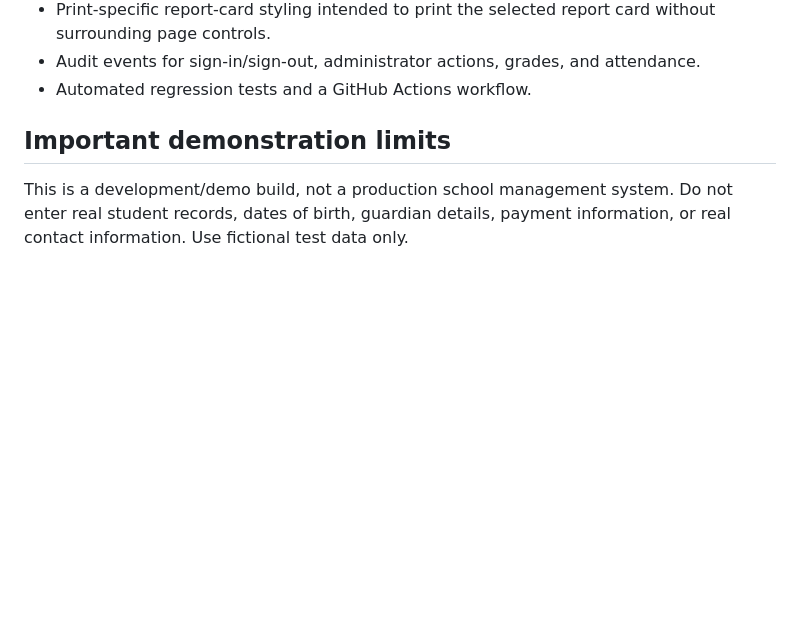
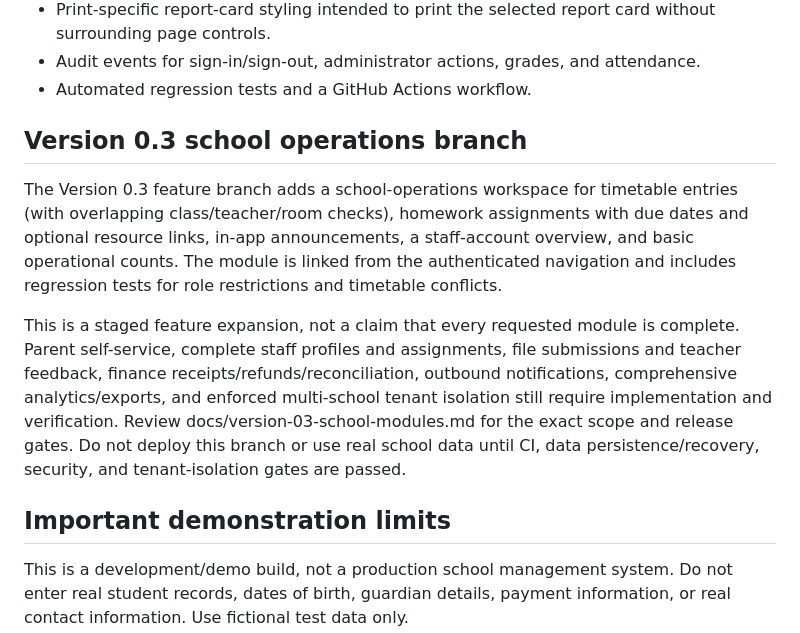
Before and after one commit to emmanuellloyd59/glihs-portal, a Markdown page: README.md, the part around the change. GitHub-like rendering; blank space fills up the shorter version.

Commit message:
Document Version 0.3 school module scope

```diff
--- a/README.md
+++ b/README.md
@@ -21,6 +21,12 @@ CMHS Digital Campus is a Flask-based school-portal demonstration built with Flas
 - Print-specific report-card styling intended to print the selected report card without surrounding page controls.
 - Audit events for sign-in/sign-out, administrator actions, grades, and attendance.
 - Automated regression tests and a GitHub Actions workflow.
+
+## Version 0.3 school operations branch
+
+The Version 0.3 feature branch adds a school-operations workspace for timetable entries (with overlapping class/teacher/room checks), homework assignments with due dates and optional resource links, in-app announcements, a staff-account overview, and basic operational counts. The module is linked from the authenticated navigation and includes regression tests for role restrictions and timetable conflicts.
+
+This is a staged feature expansion, not a claim that every requested module is complete. Parent self-service, complete staff profiles and assignments, file submissions and teacher feedback, finance receipts/refunds/reconciliation, outbound notifications, comprehensive analytics/exports, and enforced multi-school tenant isolation still require implementation and verification. Review docs/version-03-school-modules.md for the exact scope and release gates. Do not deploy this branch or use real school data until CI, data persistence/recovery, security, and tenant-isolation gates are passed.
 
 ## Important demonstration limits
 
```
